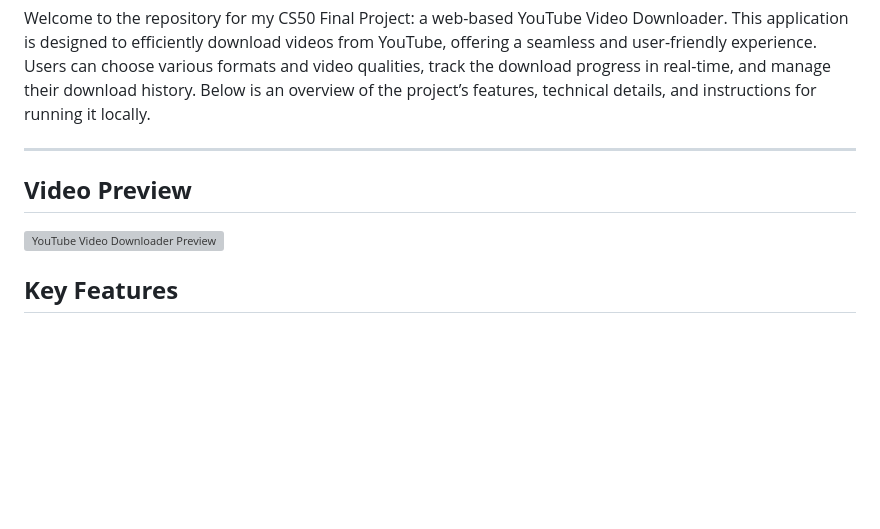
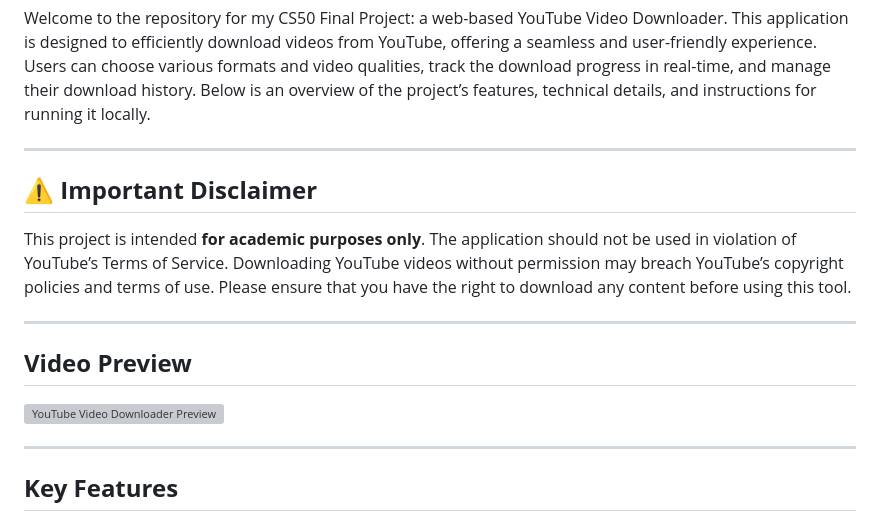
Before and after one commit to NestorXX-XX/YouTube-Video-Downloader-CS50-Web-Final-Project, a Markdown page: README.md, the part around the change. Rendered like a GitHub page; blank space fills up the shorter version; grey boxes are pictures that could not be loaded.

Commit message:
Academic Disclaimer

```diff
--- a/README.md
+++ b/README.md
@@ -4,9 +4,17 @@ Welcome to the repository for my CS50 Final Project: a web-based YouTube Video D
 
 ---
 
+## ⚠️ **Important Disclaimer**
+
+This project is intended **for academic purposes only**. The application should not be used in violation of YouTube’s Terms of Service. Downloading YouTube videos without permission may breach YouTube’s copyright policies and terms of use. Please ensure that you have the right to download any content before using this tool.
+
+---
+
 ## **Video Preview**
 
 [![YouTube Video Downloader Preview](https://img.youtube.com/vi/gVoWQ8rKb28/0.jpg)](https://www.youtube.com/watch?v=gVoWQ8rKb28)
+
+---
 
 ## **Key Features**
 
```
